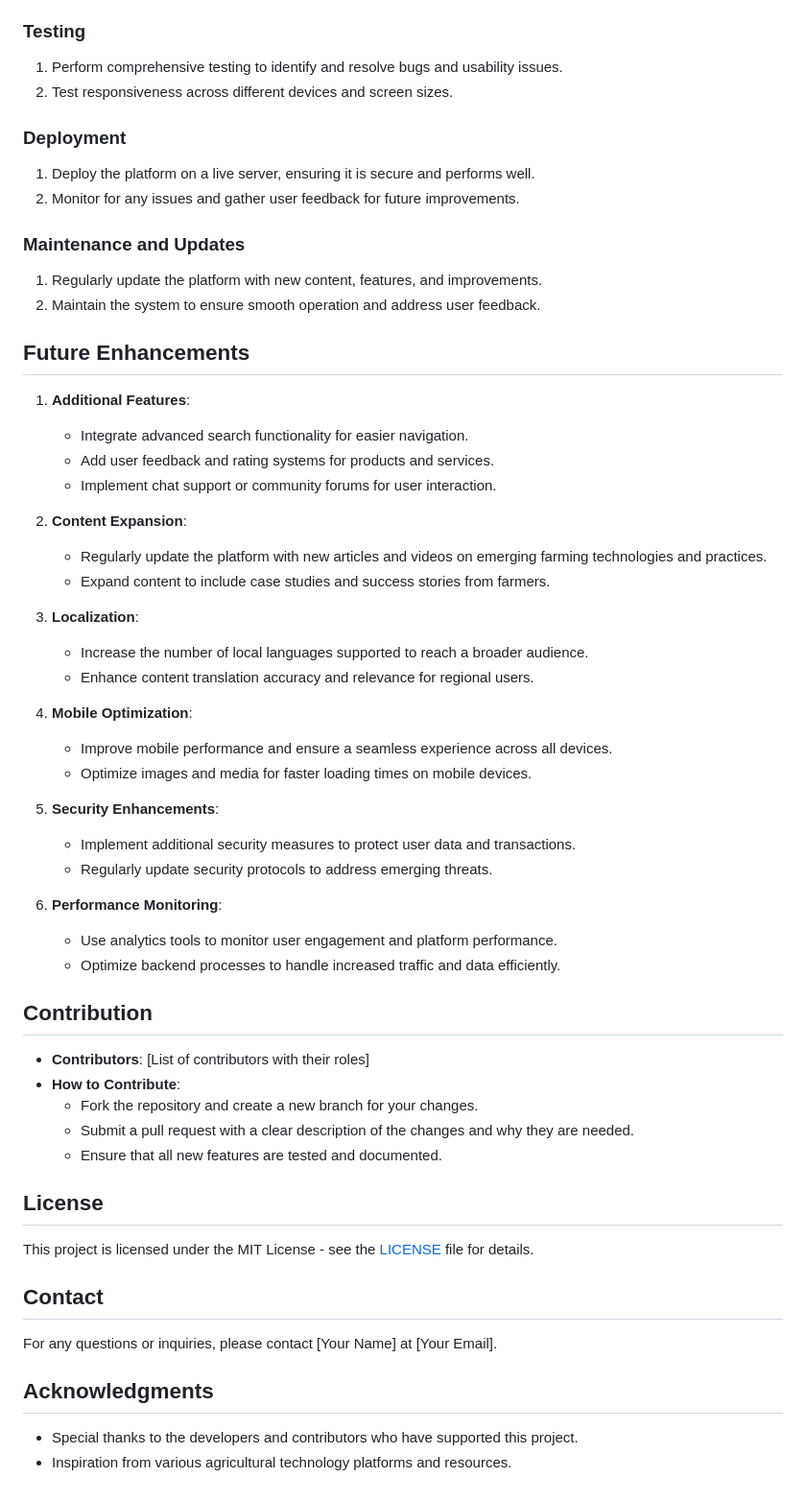
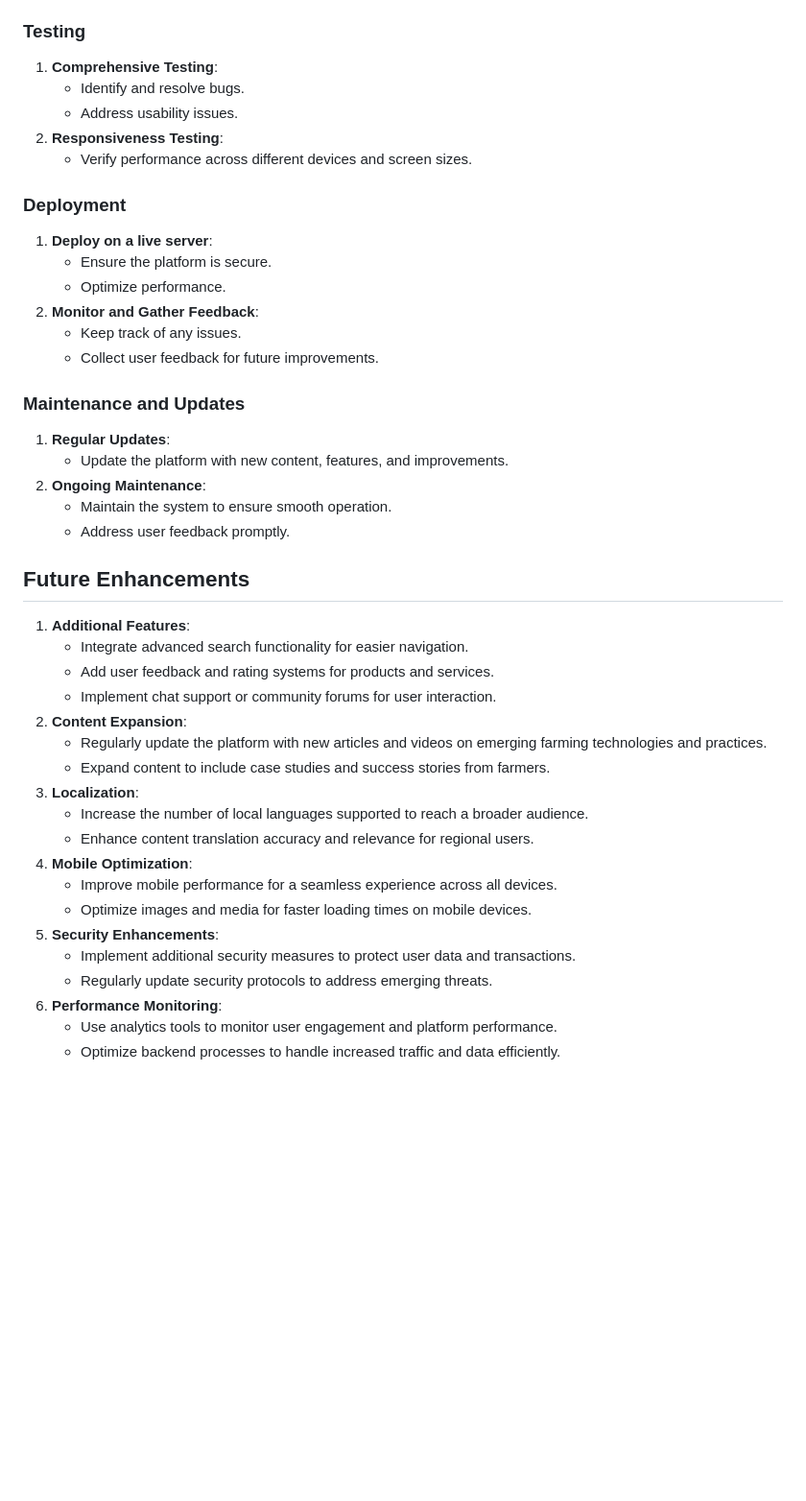
Before and after one commit to rohitcsit/AgriTech, a Markdown page: README.md, the part around one of its changes. Shown at 96% size. Drawn GitHub-style; blank space fills up the shorter version.

```diff
--- a/README.md
+++ b/README.md
@@ -49,18 +69,28 @@ To create an accessible and dynamic web platform that provides information on go
 
 ### Testing
 
-1. Perform comprehensive testing to identify and resolve bugs and usability issues.
-2. Test responsiveness across different devices and screen sizes.
+1. **Comprehensive Testing**:
+   - Identify and resolve bugs.
+   - Address usability issues.
+2. **Responsiveness Testing**:
+   - Verify performance across different devices and screen sizes.
 
 ### Deployment
 
-1. Deploy the platform on a live server, ensuring it is secure and performs well.
-2. Monitor for any issues and gather user feedback for future improvements.
+1. **Deploy on a live server**:
+   - Ensure the platform is secure.
+   - Optimize performance.
+2. **Monitor and Gather Feedback**:
+   - Keep track of any issues.
+   - Collect user feedback for future improvements.
 
 ### Maintenance and Updates
 
-1. Regularly update the platform with new content, features, and improvements.
-2. Maintain the system to ensure smooth operation and address user feedback.
+1. **Regular Updates**:
+   - Update the platform with new content, features, and improvements.
+2. **Ongoing Maintenance**:
+   - Maintain the system to ensure smooth operation.
+   - Address user feedback promptly.
 
 ## Future Enhancements
 
@@ -68,44 +98,18 @@ To create an accessible and dynamic web platform that provides information on go
    - Integrate advanced search functionality for easier navigation.
    - Add user feedback and rating systems for products and services.
    - Implement chat support or community forums for user interaction.
-
 2. **Content Expansion**:
    - Regularly update the platform with new articles and videos on emerging farming technologies and practices.
    - Expand content to include case studies and success stories from farmers.
-
 3. **Localization**:
    - Increase the number of local languages supported to reach a broader audience.
    - Enhance content translation accuracy and relevance for regional users.
-
 4. **Mobile Optimization**:
-   - Improve mobile performance and ensure a seamless experience across all devices.
+   - Improve mobile performance for a seamless experience across all devices.
    - Optimize images and media for faster loading times on mobile devices.
-
 5. **Security Enhancements**:
    - Implement additional security measures to protect user data and transactions.
    - Regularly update security protocols to address emerging threats.
-
 6. **Performance Monitoring**:
    - Use analytics tools to monitor user engagement and platform performance.
    - Optimize backend processes to handle increased traffic and data efficiently.
-
-## Contribution
-
-- **Contributors**: [List of contributors with their roles]
-- **How to Contribute**:
-  - Fork the repository and create a new branch for your changes.
-  - Submit a pull request with a clear description of the changes and why they are needed.
-  - Ensure that all new features are tested and documented.
-
-## License
-
-This project is licensed under the MIT License - see the [LICENSE](LICENSE) file for details.
-
-## Contact
-
-For any questions or inquiries, please contact [Your Name] at [Your Email].
-
-## Acknowledgments
-
-- Special thanks to the developers and contributors who have supported this project.
-- Inspiration from various agricultural technology platforms and resources.
```
Also changed, not shown: other parts of README.md (+40 -20 lines).
